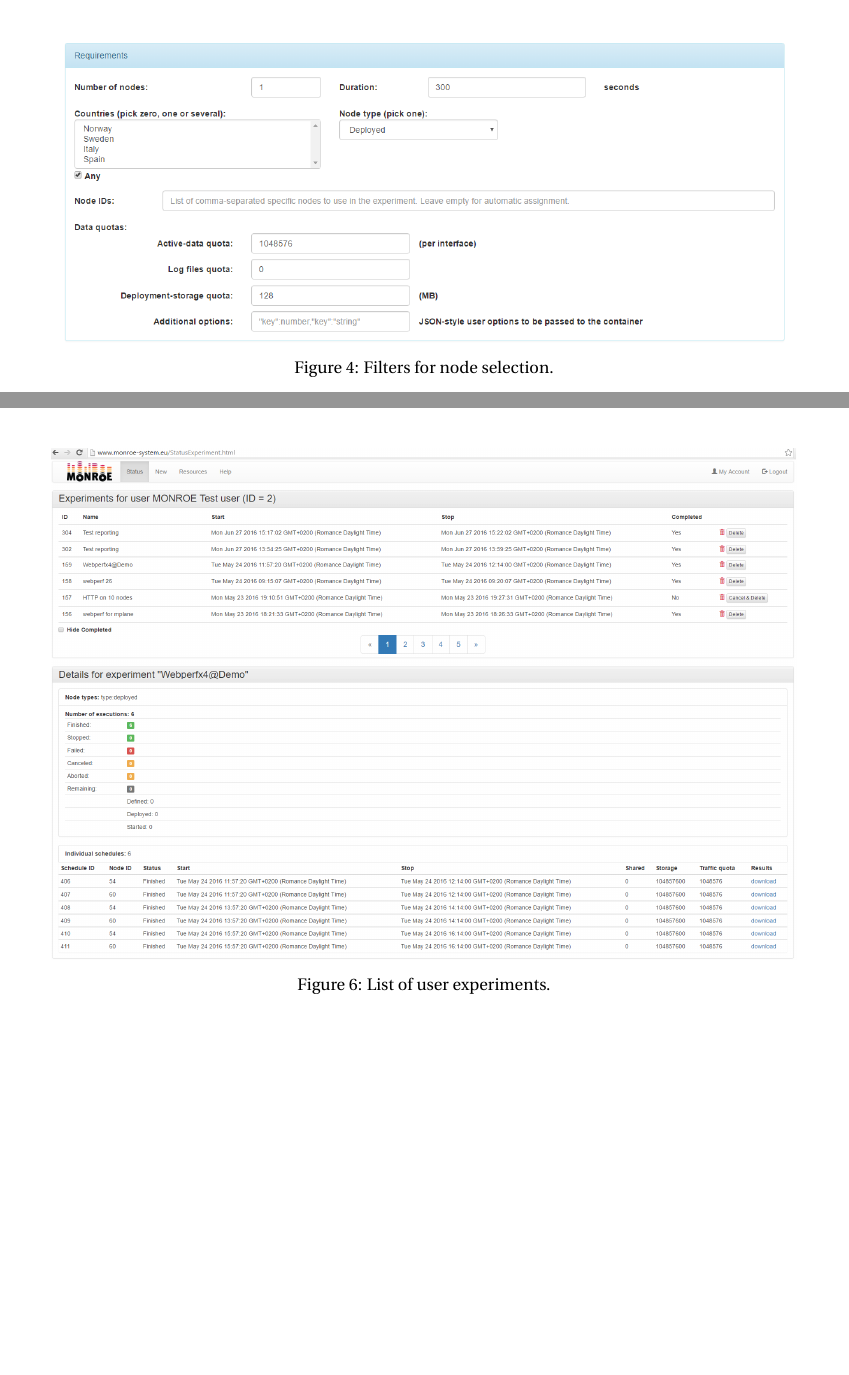
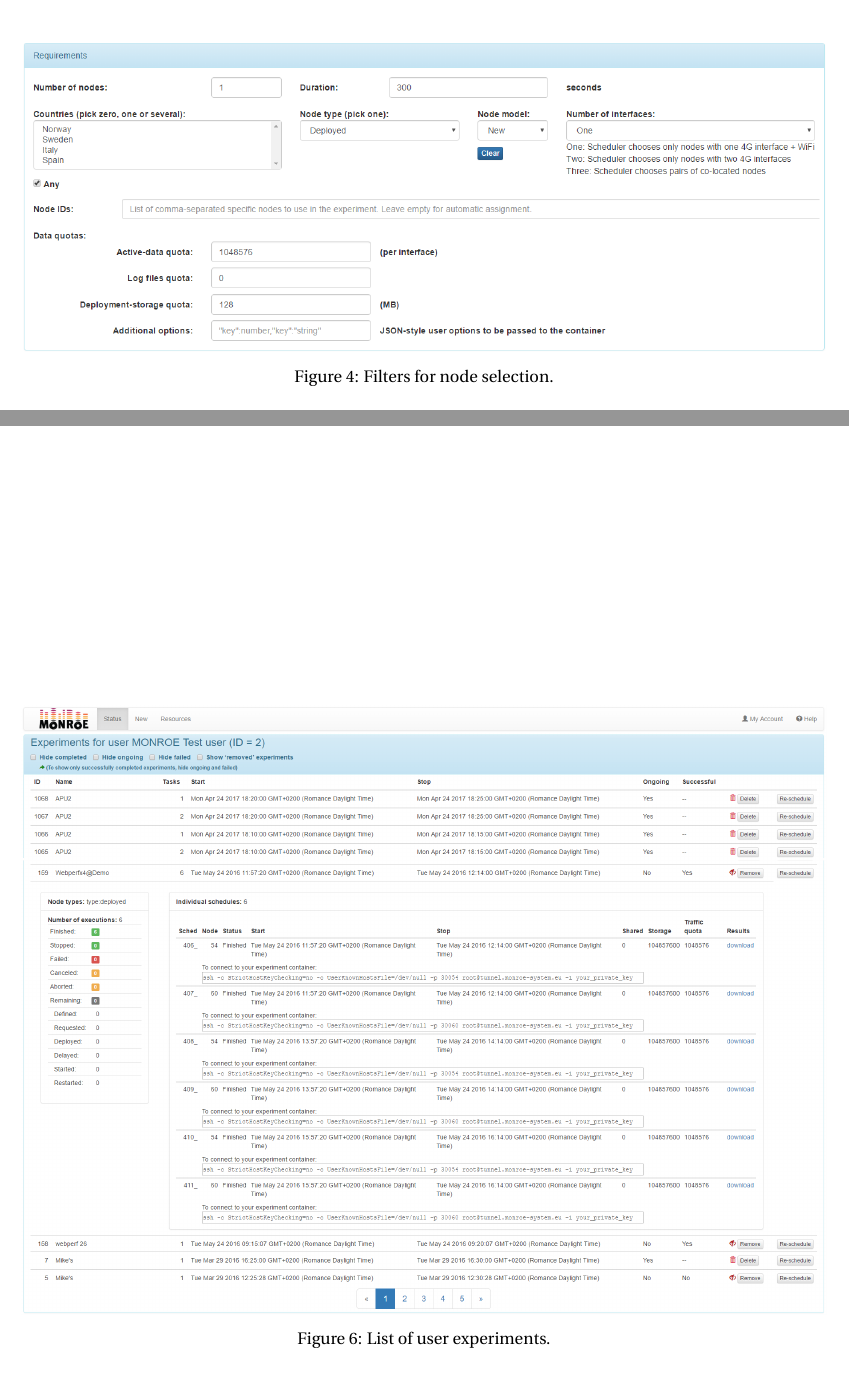
Before and after one commit to MONROE-PROJECT/UserManual, a LaTeX document (user_manual.tex): two parts of pages 20 and 22 of 60, joined at a grey line, cut so that both start at the same text, the shorter picture padded with empty space. Compiled offline with pdfLaTeX.

Commit message:
Figure updates.

```diff
--- a/user_manual.tex
+++ b/user_manual.tex
@@ -9,6 +9,7 @@
 \usepackage{appendix}
 \usepackage{longtable}
 \usepackage{mdwlist}		% Defines itemize*, enumerate* y description*, which have less vertical spacing.
+\usepackage{placeins}		% To place float barriers. Use \FloatBarrier to flush them all.
 \newcommand{\VerbatimFont}{\footnotesize}
 \newcommand{\TableFont}{\footnotesize}
 \overfullrule=35pt % Remove this in the final version!!!
@@ -676,7 +677,7 @@ Additionally, the user may specify the following restrictions (Figure~\ref{fig:n
 
 \begin{figure}[tp]
 	\centering
-	\includegraphics[width=0.9\textwidth]{NewExperimentFilters.png}
+	\includegraphics[width=1.0\textwidth]{NewExperimentFilters.png}
 	\caption{Filters for node selection.}
 	\label{fig:newExperimentFilters}
 \end{figure}
@@ -719,7 +720,7 @@ Figure~\ref{fig:ExperimentsSummary} shows an example of a list of experiments.
 
 \begin{figure}[tp]
 	\centering
-	\includegraphics[width=0.925\textwidth]{ExperimentSummary.png}
+	\includegraphics[width=1.0\textwidth]{ExperimentSummary.png}
 	\caption{List of user experiments.}
 	\label{fig:ExperimentsSummary}
 \end{figure}
```
Also changed, not shown: figures/ExperimentSummary.png, figures/NewExperimentFilters.png, figures/NewExperiment_blank.png, figures/Resources.png, user_manual.tex (2 more changed lines).
